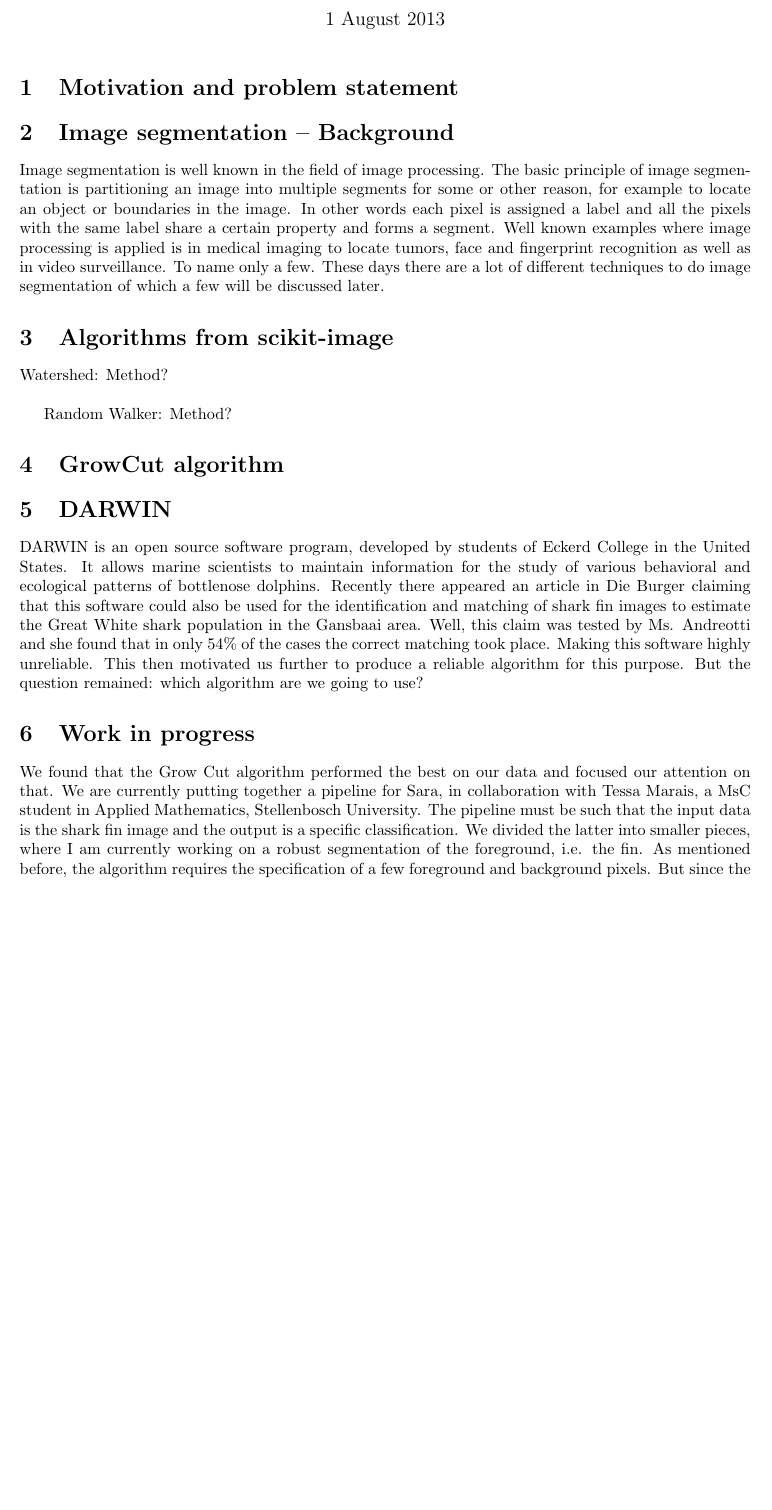
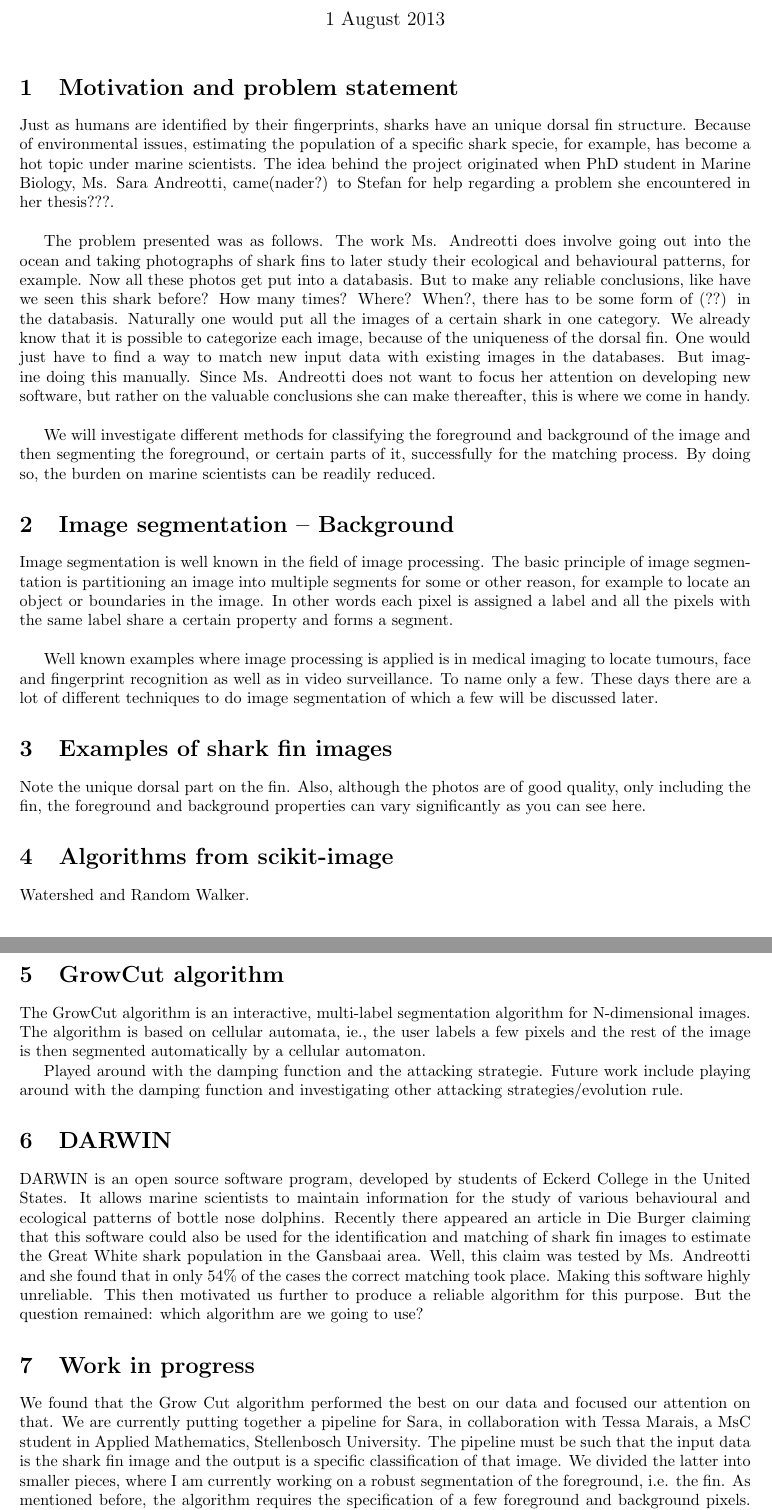
Before and after one commit to lizecillie/Progress_reports, a LaTeX document (Notes_for_presentation.tex): part of page 1 of 2 before the commit and two parts of pages 1 and 2 of 2 after it, the two joined at a grey line, cut so that both start at the same text, the shorter picture padded with empty space. Compiled offline with pdfLaTeX.

Commit message:
Added more detail

```diff
--- a/Notes_for_presentation.tex
+++ b/Notes_for_presentation.tex
@@ -18,31 +18,95 @@
 \usepackage{algpseudocode}
 \bibliographystyle{plain}
 
-\title{Project Proposal Presentation: Efficient segmentation algorithms for shark fin identification}
+\title{Project Proposal Presentation: Efficient segmentation algorithms for
+shark fin identification}
 \author{L. Cilli\'{e}, 16010450}
 \date{1 August 2013}
 
 \begin{document}
 \maketitle
 \section{Motivation and problem statement}
+Just as humans are identified by their fingerprints, sharks have an unique
+dorsal fin structure.  Because of environmental issues, estimating the
+population of a specific shark specie, for example, has become a hot topic under
+marine scientists.  The idea behind the project originated when PhD
+student in Marine Biology, Ms. Sara Andreotti, came(nader?) to Stefan for help
+regarding a problem she encountered in her thesis???. \\
+
+The problem presented was
+as follows.  The work Ms. Andreotti does involve going out into the ocean and
+taking photographs of shark fins to later study their ecological and behavioural
+patterns, for example.  Now all these photos get put into a databasis. But to
+make any reliable conclusions, like have we seen this shark before?  How many
+times? Where? When?, there has to be some form of (??) in the databasis.
+Naturally one would put all the images of a certain shark in one category.  We
+already know that it is possible to categorize each image, because of the
+uniqueness of the dorsal fin.  One would just have to find a way to match new
+input data with existing images in the databases.  But imagine doing this
+manually.  Since Ms. Andreotti does not want to focus her attention on
+developing new software, but rather on the valuable conclusions she can make
+thereafter, this is where we come in handy. \\
+
+We will investigate different
+methods for classifying the foreground and background of the image
+and then segmenting the foreground, or certain parts of it, successfully for the
+matching process.  By doing so, the burden on marine scientists can be readily
+reduced.
 
 
 \section{Image segmentation -- Background}
-Image segmentation is well known in the field of image processing.  The basic principle of image segmentation is partitioning an image into multiple segments for some or other reason, for example to locate an object or boundaries in the image.  In other words each pixel is assigned a label and all the pixels with the same label share a certain property and forms a segment.  Well known examples where image processing is applied is in medical imaging to locate tumors, face and fingerprint recognition as well as in video surveillance.  To name only a few.  These days there are a lot of different techniques to do image segmentation of which a few will be discussed later.
+Image segmentation is well known in the field of image processing.  The basic
+principle of image segmentation is partitioning an image into multiple segments
+for some or other reason, for example to locate an object or boundaries in the
+image.  In other words each pixel is assigned a label and all the pixels with
+the same label share a certain property and forms a segment.  \\
+
+Well known
+examples where image processing is applied is in medical imaging to locate
+tumours, face and fingerprint recognition as well as in video surveillance.  To
+name only a few.  These days there are a lot of different techniques to do image
+segmentation of which a few will be discussed later.
+
+
+\section{Examples of shark fin images}
+Note the unique dorsal part on the fin.  Also, although the photos are of good
+quality, only including the fin, the foreground and background properties can
+vary significantly as you can see here.
 
 
 \section{Algorithms from scikit-image}
-Watershed: Method?\\
-
-Random Walker: Method?
+Watershed and Random Walker.
 
 
 \section{GrowCut algorithm}
+The GrowCut algorithm is an interactive, multi-label segmentation
+algorithm for N-dimensional images.  The algorithm is based on cellular
+automata, ie.,  the user labels a few pixels and the rest of the image is then
+segmented automatically by a cellular automaton.
 
+Played around with the damping function and the attacking strategie.
+Future work include playing around with the damping function and investigating other attacking strategies/evolution rule.
 
 
 \section{DARWIN}
-DARWIN is an open source software program, developed by students of Eckerd College in the United States. It allows marine scientists to maintain information for the study of various behavioral and ecological patterns of bottlenose dolphins.  Recently there appeared an article in Die Burger claiming that this software could also be used for the identification and matching of shark fin images to estimate the Great White shark population in the Gansbaai area.  Well, this claim was tested by Ms. Andreotti and she found that in only 54\% of the cases the correct matching took place.  Making this software highly unreliable. This then motivated us further to produce a reliable algorithm for this purpose.  But the question remained: which algorithm are we going to use?
+DARWIN is an open source software program, developed by students of Eckerd
+College in the United States. It allows marine scientists to maintain
+information for the study of various behavioural and ecological patterns of
+bottle nose dolphins.  Recently there appeared an article in Die Burger claiming
+that this software could also be used for the identification and matching of
+shark fin images to estimate the Great White shark population in the Gansbaai
+area.  Well, this claim was tested by Ms. Andreotti and she found that in only
+54\% of the cases the correct matching took place.  Making this software highly
+unreliable. This then motivated us further to produce a reliable algorithm for
+this purpose.  But the question remained: which algorithm are we going to use?
+
 
 \section{Work in progress}
-We found that the Grow Cut algorithm performed the best on our data and focused our attention on that.  We are currently putting together a pipeline for Sara, in collaboration with Tessa Marais, a MsC student in Applied Mathematics, Stellenbosch University. The pipeline must be such that the input data is the shark fin image and the output is a specific classification. We divided the latter into smaller pieces, where I am currently working on a robust segmentation of the foreground, i.e. the fin.  As mentioned before, the algorithm requires the specification of a few foreground and background pixels.  But since the orientation of the images are not all the same, we are immediately faced with a problem. How to choose the coordinates universally?  Well, one solution is to make sure the orientation of all the images are the same.
+We found that the Grow Cut algorithm performed the best on our data and focused
+our attention on that.  We are currently putting together a pipeline for Sara,
+in collaboration with Tessa Marais, a MsC student in Applied Mathematics,
+Stellenbosch University. The pipeline must be such that the input data is the
+shark fin image and the output is a specific classification of that image. We divided the
+latter into smaller pieces, where I am currently working on a robust
+segmentation of the foreground, i.e. the fin.  As mentioned before, the
+algorithm requires the specification of a few foreground and background pixels.
```
Also changed, not shown: Notes_for_presentation.tex (12 more changed lines).
